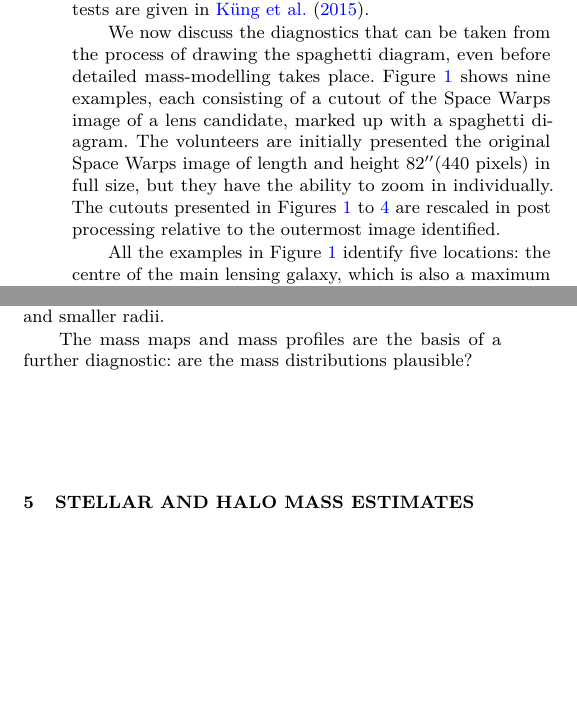
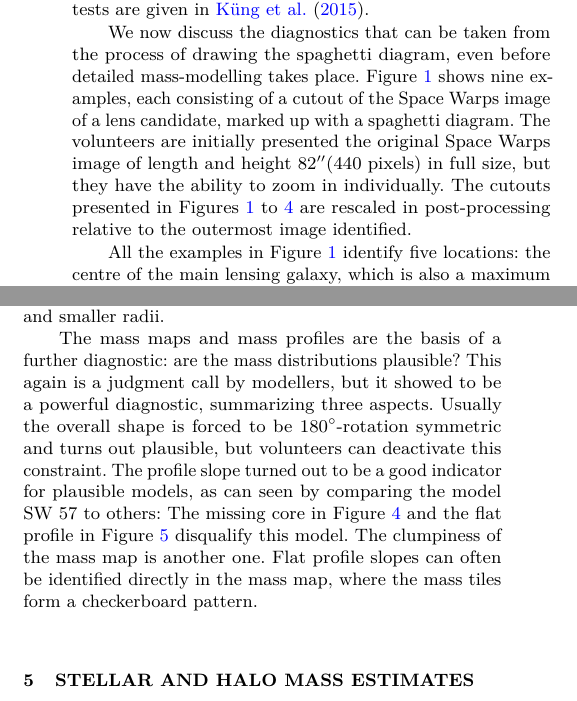
Before and after one commit to RafiKueng/p2, a LaTeX paper (paper2.tex, which reads parts/massmodel.tex, parts/morph.tex): two parts of the columns of pages 3 and 4 of 15, joined at a grey line, cut so that both start at the same text, the shorter picture padded with empty space. Compiled offline with pdfLaTeX; a LaTeX package or settings file that is missing is left out.

Commit message:
about mass map diagnostic

```diff
--- a/parts/massmodel.tex
+++ b/parts/massmodel.tex
@@ -79,5 +79,14 @@ profiles in the inner regions.  The enclosed mass is typically best
 constrained at the notional Einstein radius, becoming more uncertain
 at larger and smaller radii.
 
-The mass maps and mass profiles are the basis of a further diagnostic:
-are the mass distributions plausible?
+The mass maps and mass profiles are the basis of a further diagnostic: are
+the mass distributions plausible? This again is a judgment call by
+modellers, but it showed to be a powerful diagnostic, summarizing three
+aspects. Usually the overall shape is forced to be $180^\circ$-rotation
+symmetric and turns out plausible, but volunteers can deactivate this
+constraint. The profile slope turned out to be a good indicator for
+plausible models, as can seen by comparing the model \sw{57} to others:
+The missing core in Figure~\ref{fig:kappa} and the flat profile in
+Figure~\ref{fig:encl} disqualify this model. The clumpiness of the mass
+map is another one. Flat profile slopes can often be identified directly
+in the mass map, where the mass tiles form a checkerboard pattern.
--- a/parts/morph.tex
+++ b/parts/morph.tex
@@ -25,7 +25,7 @@ The volunteers are initially presented the original Space~Warps image of
 length and height 82\arcsec (440~pixels) in full size, but they have the
 ability to zoom in individually.
 The cutouts presented in Figures~\ref{fig:splinput} to \ref{fig:kappa}
-are rescaled in post processing relative to the outermost image identified.
+are rescaled in post-processing relative to the outermost image identified.
 % it's a factor L/(L-4) with L=pixradius, for L=12 -> 1.5
 % maprad = rmax * L / (L-4)
 
```
Also changed, not shown: paper2.tex (+1 -0 lines), reports/good-cop.txt (+6 -2 lines), 1 other file.
